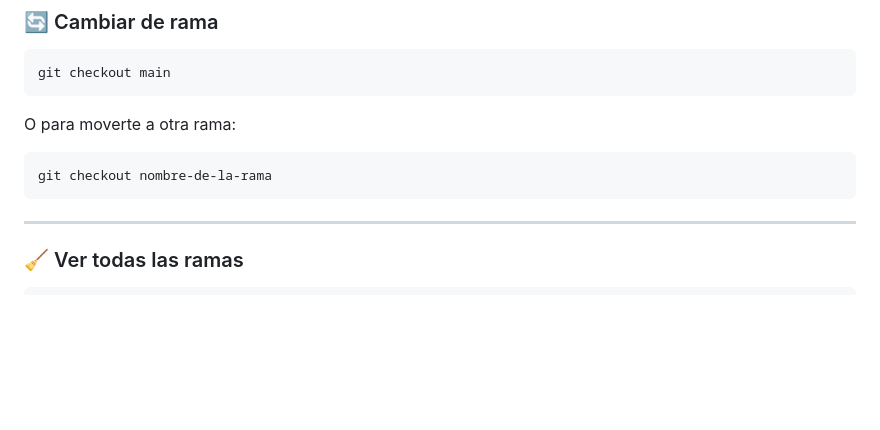
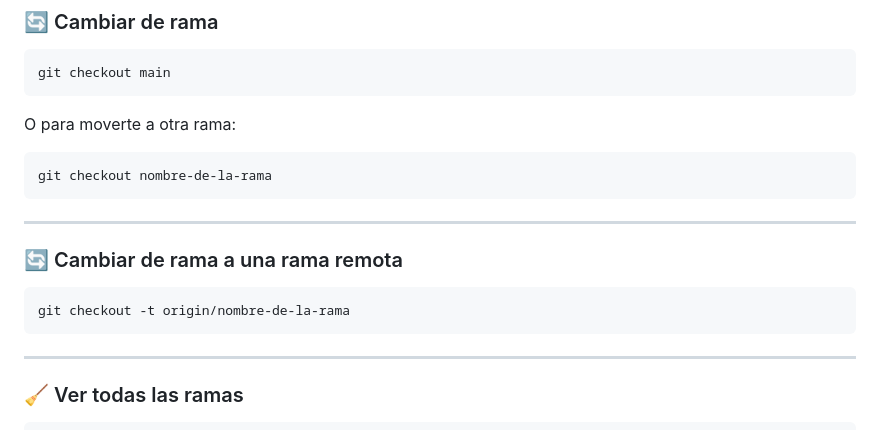
Before and after one commit to Camponotus27/tower-defence-pixi, a Markdown page: docs/git/git.md, the part around the change. Rendered like a GitHub page; blank space fills up the shorter version.

Commit message:
Se añade documentacion de git de como bajar la rama remota

````diff
--- a/docs/git/git.md
+++ b/docs/git/git.md
@@ -128,6 +128,14 @@ O para moverte a otra rama:
 
 ```bash
 git checkout nombre-de-la-rama
+```
+
+---
+
+### 🔄 Cambiar de rama a una rama remota
+
+```bash
+git checkout -t origin/nombre-de-la-rama
 ```
 
 ---
````
